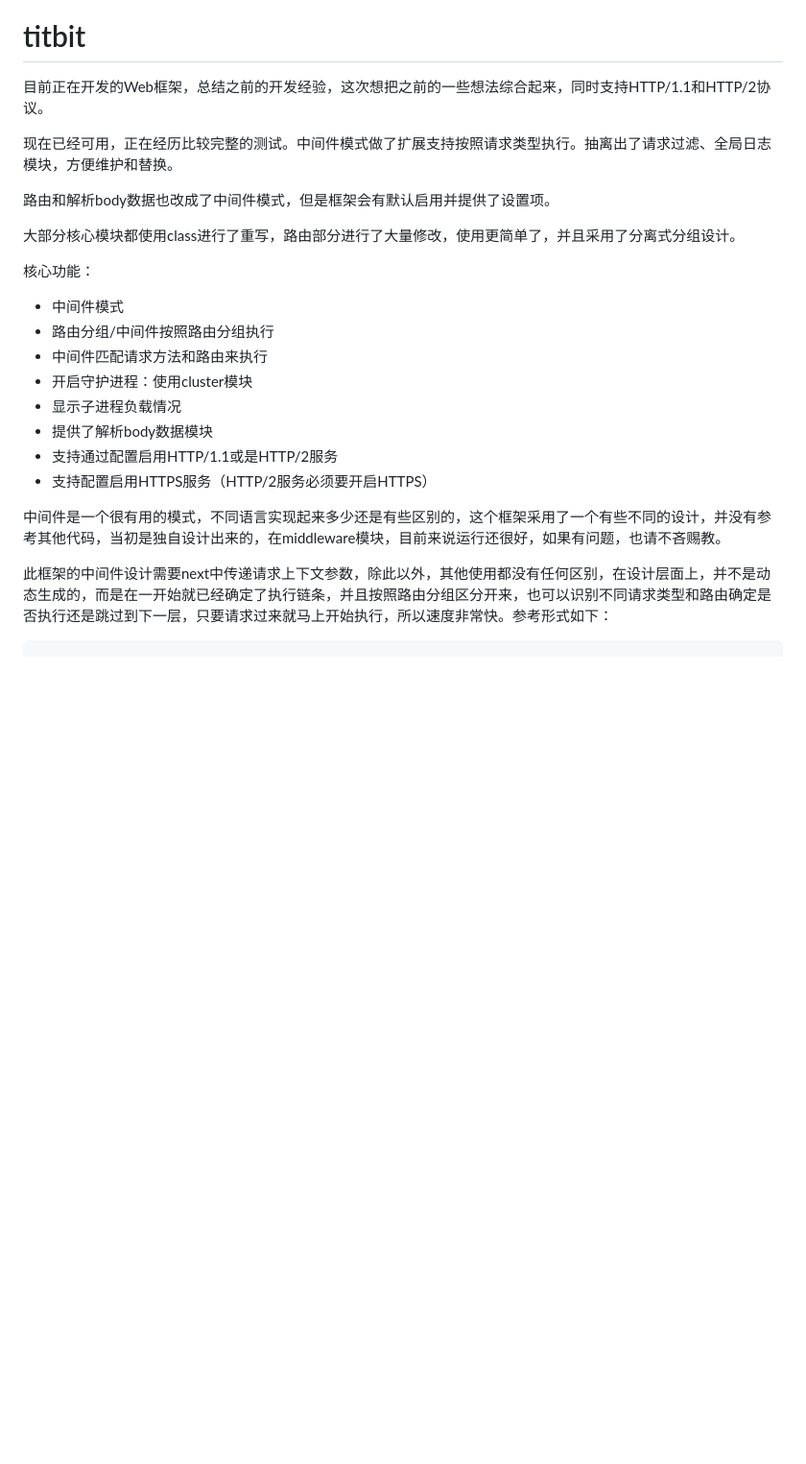
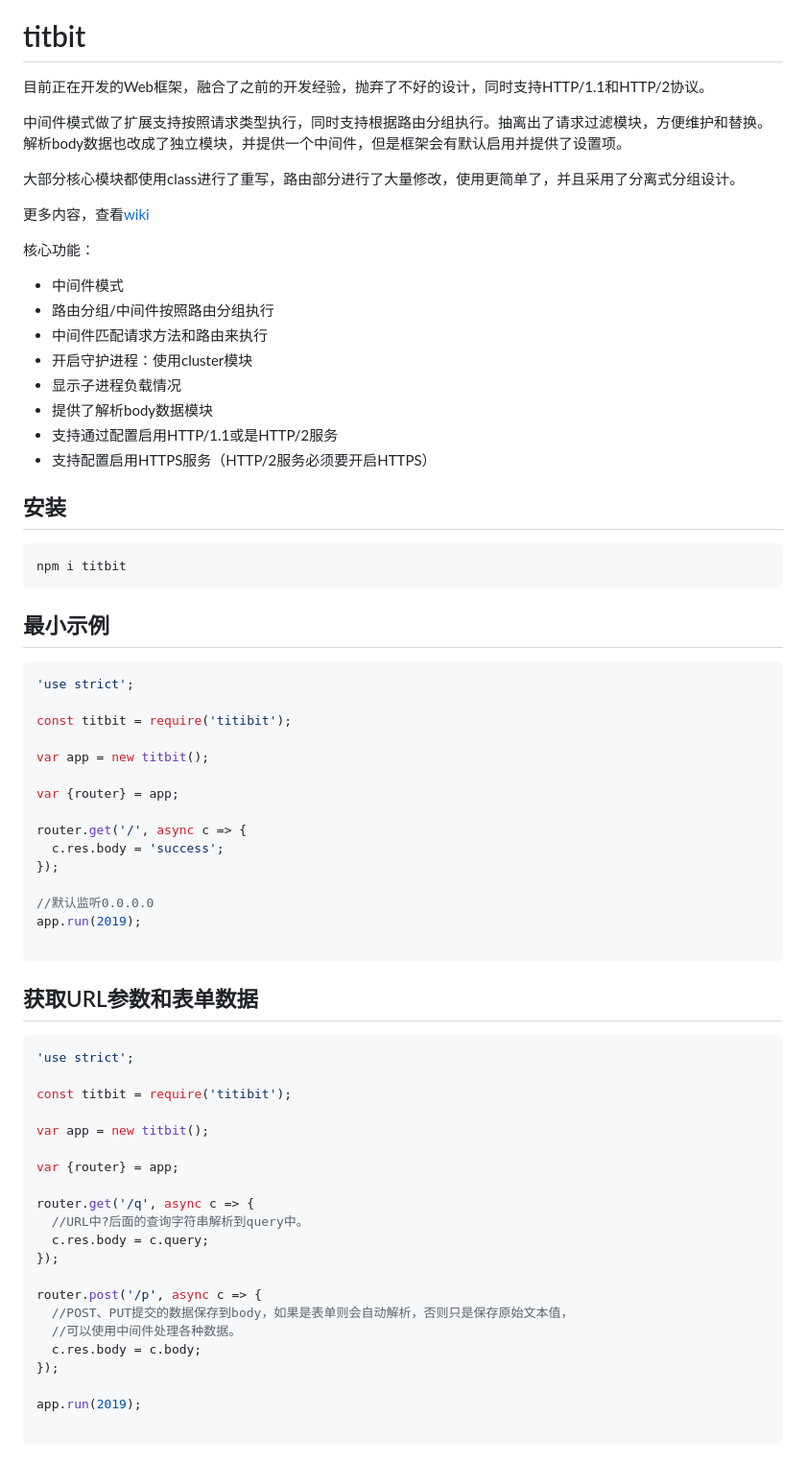
Before and after one commit to master-genius/titbit, a Markdown page: README.md, the part around the change printed below. Shown: that part at 96% size. GitHub-like rendering; blank space fills up the shorter version.

````diff
--- a/README.md
+++ b/README.md
@@ -3,13 +3,13 @@
 
 # titbit
 
-目前正在开发的Web框架，总结之前的开发经验，这次想把之前的一些想法综合起来，同时支持HTTP/1.1和HTTP/2协议。
+目前正在开发的Web框架，融合了之前的开发经验，抛弃了不好的设计，同时支持HTTP/1.1和HTTP/2协议。
 
-现在已经可用，正在经历比较完整的测试。中间件模式做了扩展支持按照请求类型执行。抽离出了请求过滤、全局日志模块，方便维护和替换。
-
-路由和解析body数据也改成了中间件模式，但是框架会有默认启用并提供了设置项。
+中间件模式做了扩展支持按照请求类型执行，同时支持根据路由分组执行。抽离出了请求过滤模块，方便维护和替换。解析body数据也改成了独立模块，并提供一个中间件，但是框架会有默认启用并提供了设置项。
 
 大部分核心模块都使用class进行了重写，路由部分进行了大量修改，使用更简单了，并且采用了分离式分组设计。
+
+更多内容，查看[wiki](https://github.com/master-genius/titbit/wiki)
 
 核心功能：
 
@@ -22,6 +22,55 @@
 * 支持通过配置启用HTTP/1.1或是HTTP/2服务
 * 支持配置启用HTTPS服务（HTTP/2服务必须要开启HTTPS）
 
-中间件是一个很有用的模式，不同语言实现起来多少还是有些区别的，这个框架采用了一个有些不同的设计，并没有参考其他代码，当初是独自设计出来的，在middleware模块，目前来说运行还很好，如果有问题，也请不吝赐教。
+## 安装
 
-此框架的中间件设计需要next中传递请求上下文参数，除此以外，其他使用都没有任何区别，在设计层面上，并不是动态生成的，而是在一开始就已经确定了执行链条，并且按照路由分组区分开来，也可以识别不同请求类型和路由确定是否执行还是跳过到下一层，只要请求过来就马上开始执行，所以速度非常快。参考形式如下：
+```
+npm i titbit
+```
+
+## 最小示例
+
+``` JavaScript
+'use strict';
+
+const titbit = require('titibit');
+
+var app = new titbit();
+
+var {router} = app;
+
+router.get('/', async c => {
+  c.res.body = 'success';
+});
+
+//默认监听0.0.0.0
+app.run(2019);
+
+```
+
+## 获取URL参数和表单数据
+
+``` JavaScript
+'use strict';
+
+const titbit = require('titibit');
+
+var app = new titbit();
+
+var {router} = app;
+
+router.get('/q', async c => {
+  //URL中?后面的查询字符串解析到query中。
+  c.res.body = c.query;
+});
+
+router.post('/p', async c => {
+  //POST、PUT提交的数据保存到body，如果是表单则会自动解析，否则只是保存原始文本值，
+  //可以使用中间件处理各种数据。
+  c.res.body = c.body;
+});
+
+app.run(2019);
+
+```
+
````
Also changed, not shown: other parts of README.md (+83 -1 lines), images/titbit-midware.png (added).
